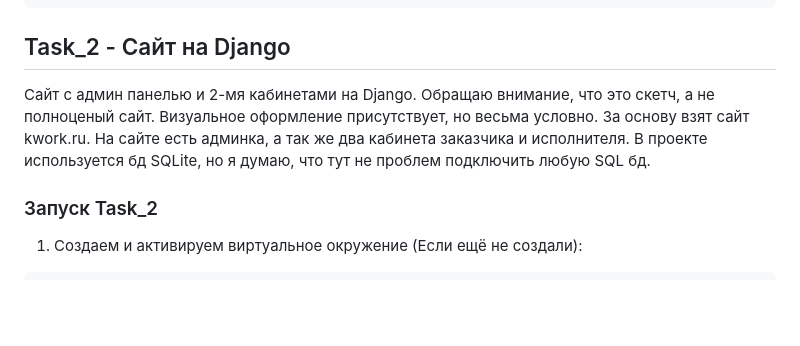
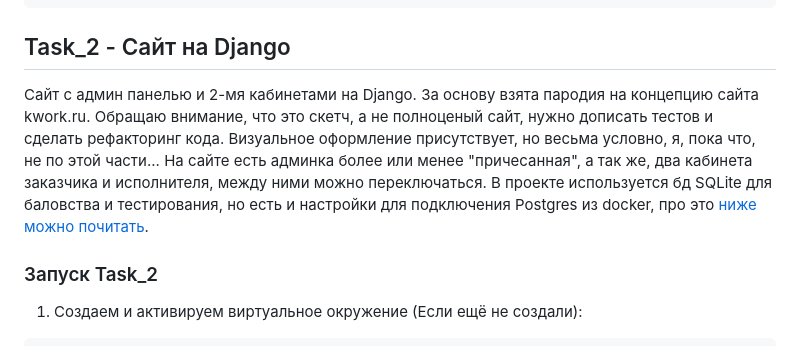
Before and after one commit to Buzhak/Anverali, a Markdown page: README.md, the part around one of its changes. Drawn GitHub-style; blank space fills up the shorter version.

```diff
--- a/README.md
+++ b/README.md
@@ -51,7 +51,12 @@ python main.py
 
 
 ## Task_2 - Сайт на Django
-Cайт с админ панелью и 2-мя кабинетами на Django. Обращаю внимание, что это скетч, а не полноценый сайт. Визуальное оформление присутствует, но весьма условно. За основу взят сайт kwork.ru. На сайте есть админка, а так же два кабинета заказчика и исполнителя. В проекте используется бд SQLite, но я думаю, что тут не проблем подключить любую SQL бд.
+Cайт с админ панелью и 2-мя кабинетами на Django.
+За основу взята пародия на концепцию сайта kwork.ru.
+Обращаю внимание, что это скетч, а не полноценый сайт, нужно дописать тестов и сделать рефакторинг кода.
+Визуальное оформление присутствует, но весьма условно, я, пока что, не по этой части...
+На сайте есть админка более или менее "причесанная", а так же, два кабинета заказчика и исполнителя, между ними можно переключаться.
+В проекте используется бд SQLite для баловства и тестирования, но есть и настройки для подключения Postgres из docker, про это [ниже можно почитать](#postgres).
 
 ### Запуск Task_2
 
```
Also changed, not shown: other parts of README.md (+1 -0 lines).
